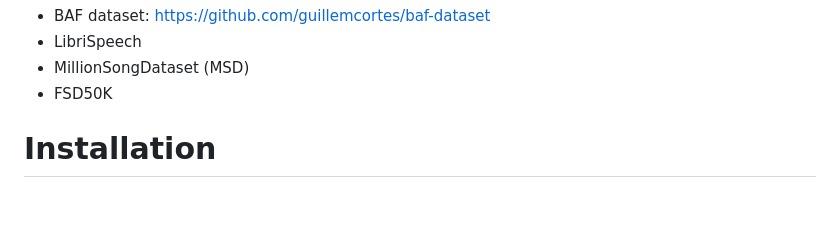
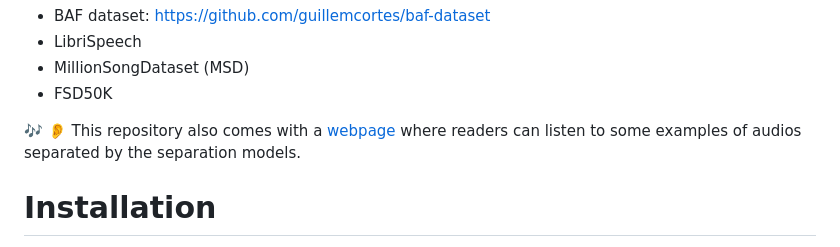
Before and after one commit to guillemcortes/sepafp, a Markdown page: README.md, the part around one of its changes. Rendered like a GitHub page; blank space fills up the shorter version.

```diff
--- a/README.md
+++ b/README.md
@@ -13,6 +13,7 @@ And Datasets:
 * MillionSongDataset (MSD)
 * FSD50K
 
+🎶 👂 This repository also comes with a [webpage](https://guillemcort.es/ssafp/) where readers can listen to some examples of audios separated by the separation models.
 
 # Installation
 The authors recommend the use of virtual environments.
```
Also changed, not shown: other parts of README.md (+1 -1 lines).
